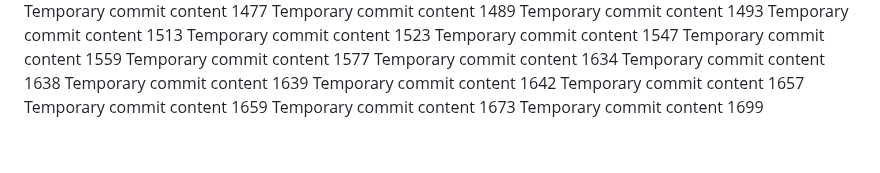
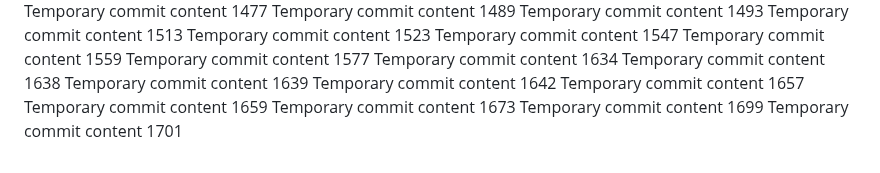
Before and after one commit to andreolf/upgraded-dollop, a Markdown page: report.md, the part around the change. Drawn GitHub-style.

```diff
--- a/report.md
+++ b/report.md
@@ -140,3 +140,4 @@ Temporary commit content 1657
 Temporary commit content 1659
 Temporary commit content 1673
 Temporary commit content 1699
+Temporary commit content 1701
```
